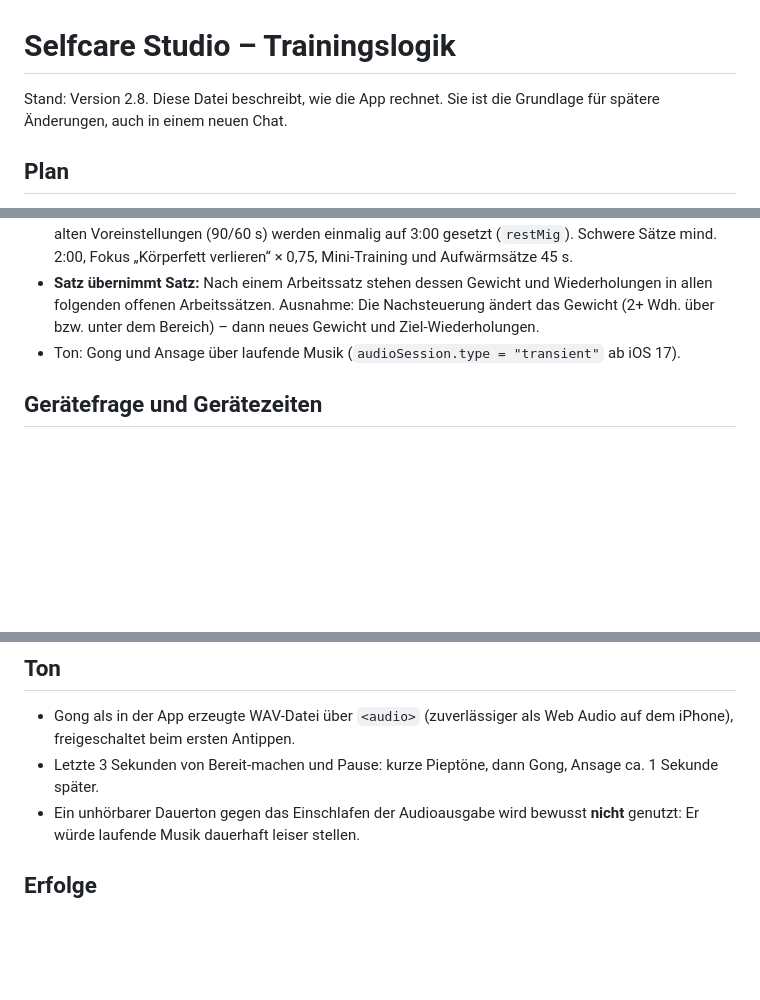
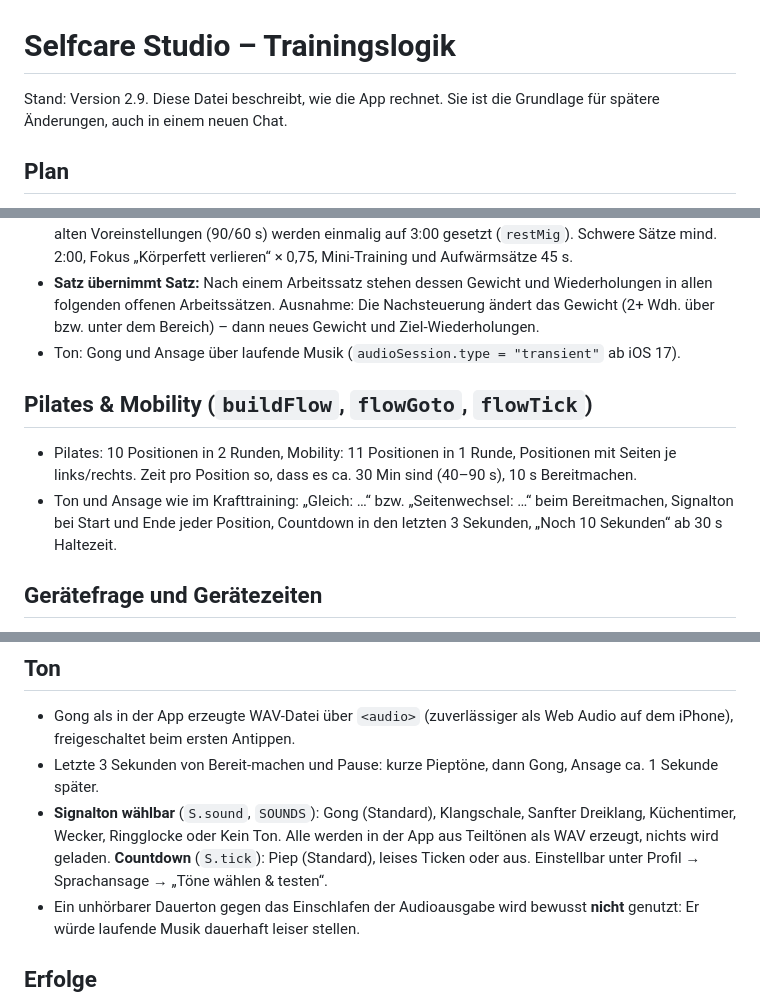
Before and after one commit to dnsmaur1992/Selfcare-Studio, a Markdown page: docs/trainingslogik.md, 3 parts joined by grey strips. Rendered like a GitHub page; blank space fills up the shorter version.

```diff
--- a/docs/trainingslogik.md
+++ b/docs/trainingslogik.md
@@ -1,6 +1,6 @@
 # Selfcare Studio – Trainingslogik
 
-Stand: Version 2.8. Diese Datei beschreibt, wie die App rechnet. Sie ist die Grundlage für spätere Änderungen, auch in einem neuen Chat.
+Stand: Version 2.9. Diese Datei beschreibt, wie die App rechnet. Sie ist die Grundlage für spätere Änderungen, auch in einem neuen Chat.
 
 ## Plan
 - **Muskelgruppen** haben eine Größe (Po 6, Beine vorne 5, Rücken 5 …). Daraus entsteht das Volumen eines Tages in „effektiven Sätzen“, höchstens 22 pro Einheit.
@@ -40,6 +40,10 @@ Ein Bildschirm, ein Schritt: Cardio (Gerät wählen) → Aktivierung mit Timer
 - **Satz übernimmt Satz:** Nach einem Arbeitssatz stehen dessen Gewicht und Wiederholungen in allen folgenden offenen Arbeitssätzen. Ausnahme: Die Nachsteuerung ändert das Gewicht (2+ Wdh. über bzw. unter dem Bereich) – dann neues Gewicht und Ziel-Wiederholungen.
 - Ton: Gong und Ansage über laufende Musik (`audioSession.type = "transient"` ab iOS 17).
 
+## Pilates & Mobility (`buildFlow`, `flowGoto`, `flowTick`)
+- Pilates: 10 Positionen in 2 Runden, Mobility: 11 Positionen in 1 Runde, Positionen mit Seiten je links/rechts. Zeit pro Position so, dass es ca. 30 Min sind (40–90 s), 10 s Bereitmachen.
+- Ton und Ansage wie im Krafttraining: „Gleich: …“ bzw. „Seitenwechsel: …“ beim Bereitmachen, Signalton bei Start und Ende jeder Position, Countdown in den letzten 3 Sekunden, „Noch 10 Sekunden“ ab 30 s Haltezeit.
+
 ## Gerätefrage und Gerätezeiten
 - Keine „Frei?“-Frage bei Übungen nur mit Matte, Band oder Gymnastikball (`noAsk`). Ist so eine Übung Ersatz, wird nur angeboten: „Original ist jetzt frei“.
 - Jede Antwort „Frei“/„Besetzt“/„Später“ wird mit Gerät, Wochentag und Stunde gespeichert (`eqLog`, max. 400). Gilt ein Gerät zur gleichen Zeit (±1 Std., gleicher Wochentag, mind. 3 Antworten) zu ≥ 60 % als besetzt, rückt die Übung beim Start ans Ende.
@@ -68,6 +72,7 @@ Kein Cardio, keine Aufwärmsätze. 5 Mobilisations- und Dehnübungen nach Tagesa
 ## Ton
 - Gong als in der App erzeugte WAV-Datei über `<audio>` (zuverlässiger als Web Audio auf dem iPhone), freigeschaltet beim ersten Antippen.
 - Letzte 3 Sekunden von Bereit-machen und Pause: kurze Pieptöne, dann Gong, Ansage ca. 1 Sekunde später.
+- **Signalton wählbar** (`S.sound`, `SOUNDS`): Gong (Standard), Klangschale, Sanfter Dreiklang, Küchentimer, Wecker, Ringglocke oder Kein Ton. Alle werden in der App aus Teiltönen als WAV erzeugt, nichts wird geladen. **Countdown** (`S.tick`): Piep (Standard), leises Ticken oder aus. Einstellbar unter Profil → Sprachansage → „Töne wählen & testen“.
 - Ein unhörbarer Dauerton gegen das Einschlafen der Audioausgabe wird bewusst **nicht** genutzt: Er würde laufende Musik dauerhaft leiser stellen.
 
 ## Erfolge
```
